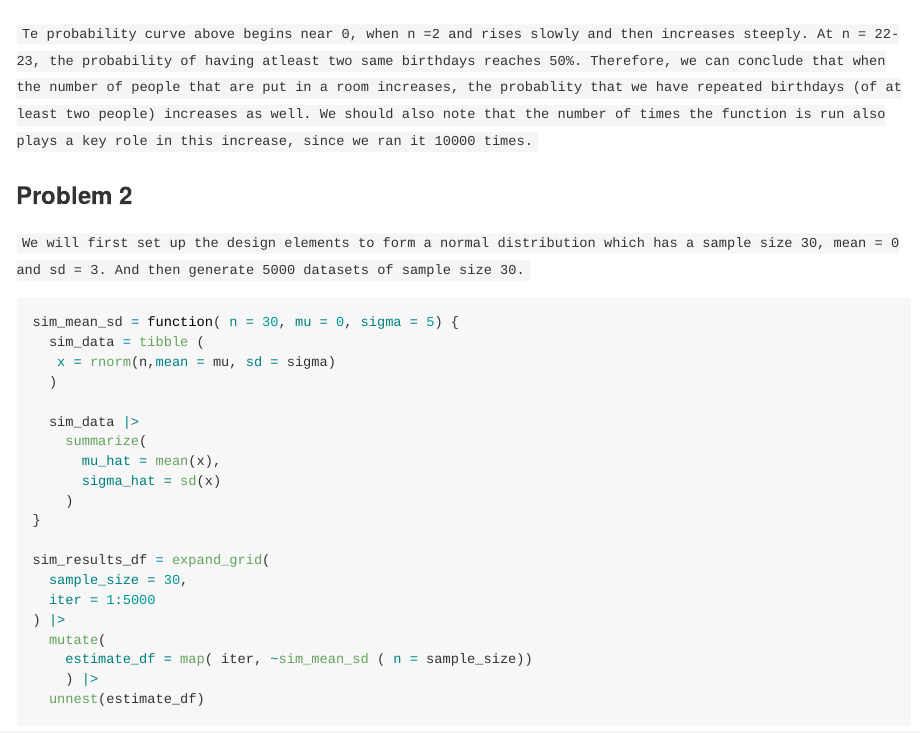
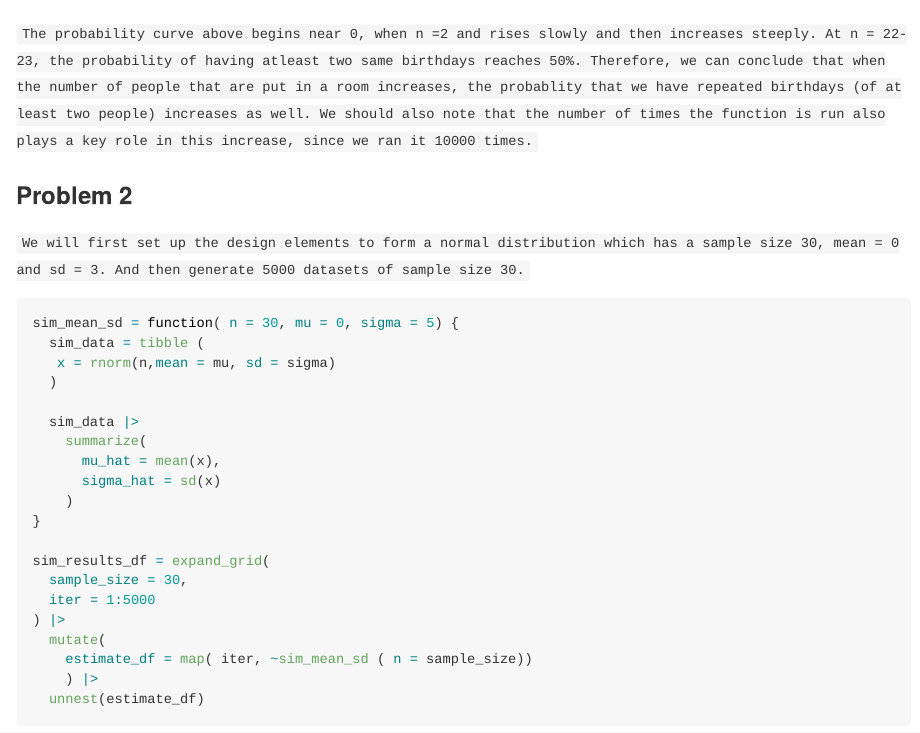
Before and after one commit to malihas96/p8105_hw5_ms7354, an R Markdown document (p8105_hw5.Rmd): the page in a window 1100 px wide, from 1630 px down before the commit and from 2090 px down after it, so that both start at the same text. The pictures show the output file p8105_hw5.md that the author committed with the source, drawn offline in the style of GitHub; long lines of code are wrapped.

Commit message:
Format correction

````diff
--- a/p8105_hw5.Rmd
+++ b/p8105_hw5.Rmd
@@ -58,7 +58,7 @@ bday_sim_results |>
 
 ```
 
-`Te probability curve above begins near 0, when n =2 and rises slowly and then increases steeply. At n = 22-23, the probability of having atleast two same birthdays reaches 50%. Therefore, we can conclude that when the number of people that are put in a room increases, the probablity that we have repeated birthdays (of at least two people) increases as well. We should also note that the number of times the function is run also plays a key role in this increase, since we ran it 10000 times.`
+`The probability curve above begins near 0, when n =2 and rises slowly and then increases steeply. At n = 22-23, the probability of having atleast two same birthdays reaches 50%. Therefore, we can conclude that when the number of people that are put in a room increases, the probablity that we have repeated birthdays (of at least two people) increases as well. We should also note that the number of times the function is run also plays a key role in this increase, since we ran it 10000 times.`
 
 
 ### Problem 2
````
Also changed, not shown: p8105_hw5.md, p8105_hw5_files/figure-gfm/unnamed-chunk-10-1.png (added), p8105_hw5_files/figure-gfm/unnamed-chunk-12-1.png (added), p8105_hw5_files/figure-gfm/unnamed-chunk-3-1.png (added), p8105_hw5_files/figure-gfm/unnamed-chunk-5-1.png (added), p8105_hw5_files/figure-gfm/unnamed-chunk-6-1.png (added), p8105_hw5_files/figure-gfm/unnamed-chunk-7-1.png (added), p8105_hw5_files/figure-gfm/unnamed-chunk-8-1.png (added), p8105_hw5_files/figure-gfm/unnamed-chunk-9-1.png (added).
